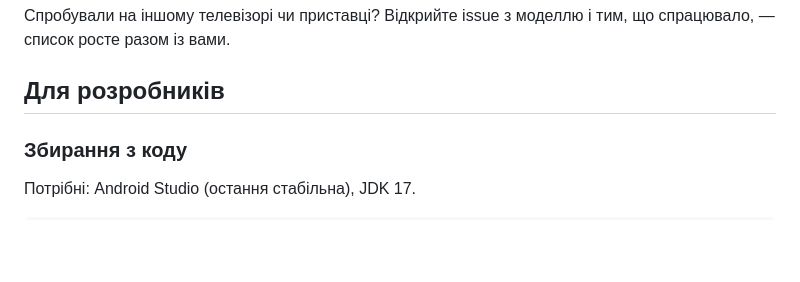
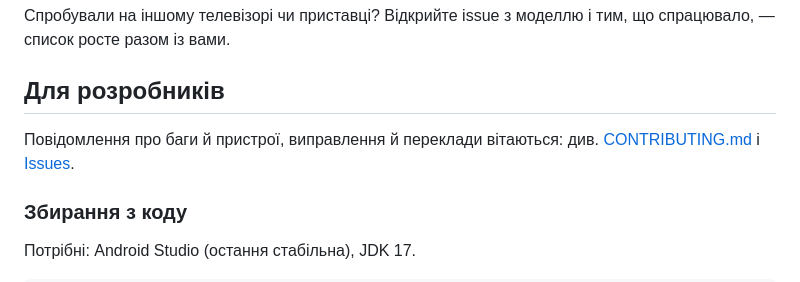
Before and after one commit to Syvyj/likhtar-home, a Markdown page: README.uk.md, the part around the change. GitHub-like rendering; blank space fills up the shorter version.

Commit message:
CONTRIBUTING: issues, pull requests, checking on an emulator, translations

```diff
--- a/README.uk.md
+++ b/README.uk.md
@@ -228,6 +228,9 @@ Netflix, Disney+, YouTube, плеєр вашого провайдера. ТВ Е
 
 ## Для розробників
 
+Повідомлення про баги й пристрої, виправлення й переклади вітаються: див. [CONTRIBUTING.md](CONTRIBUTING.md)
+і [Issues](https://github.com/Syvyj/likhtar-home/issues).
+
 ### Збирання з коду
 
 Потрібні: Android Studio (остання стабільна), JDK 17.
```
Also changed, not shown: CONTRIBUTING.md (added, +60 -0 lines), README.md (+3 -0 lines).
